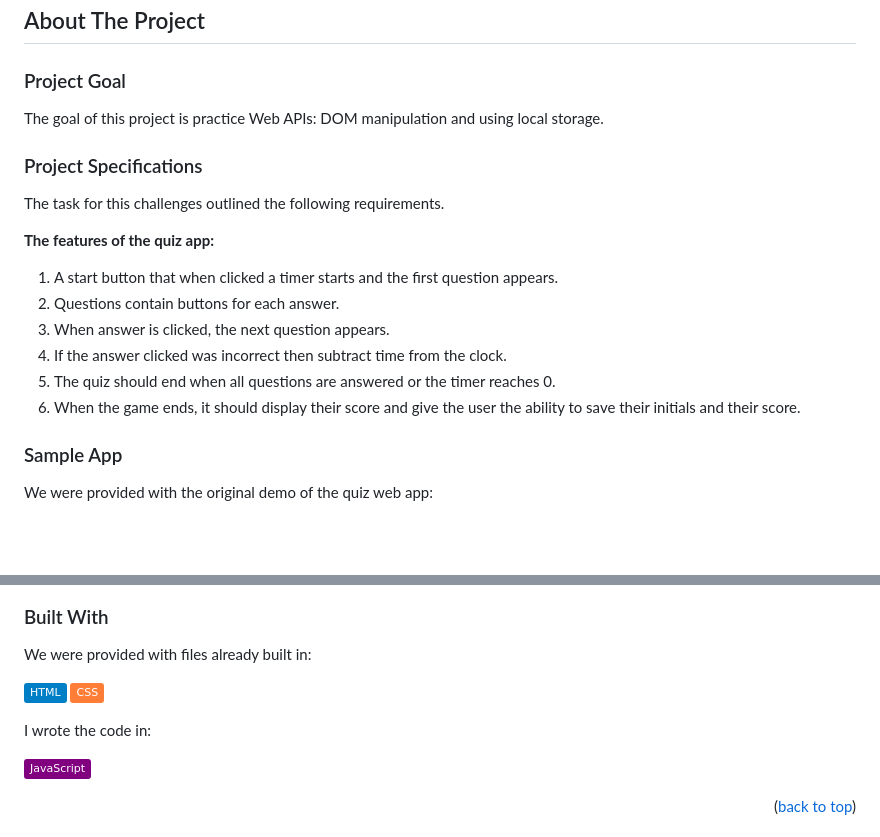
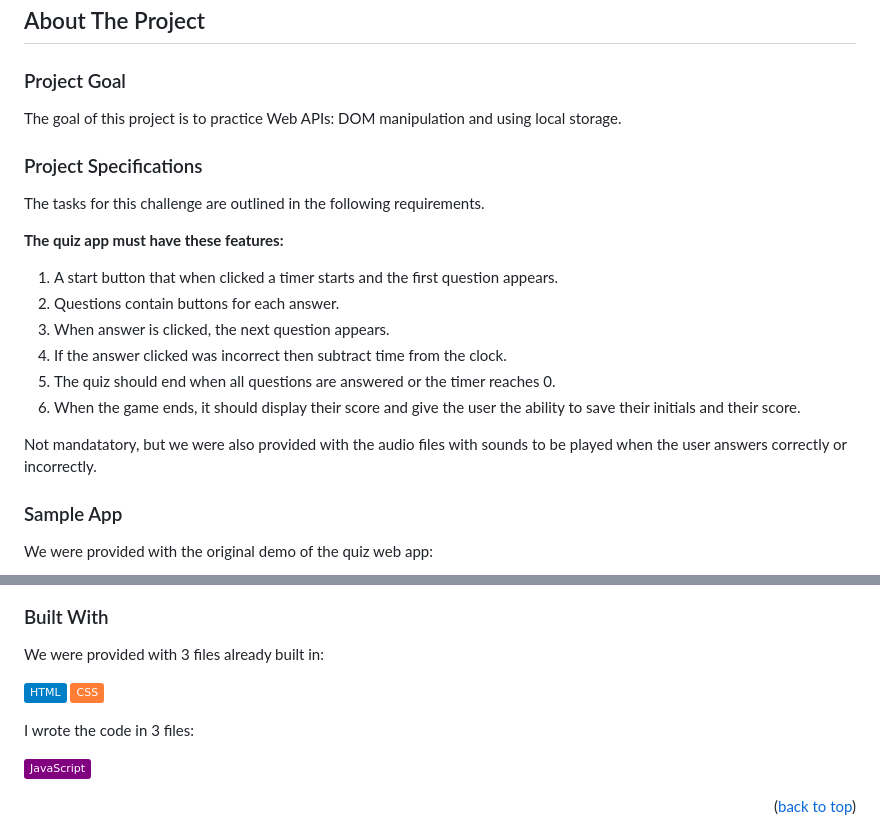
Before and after one commit to icollier77/JS-code-quiz, a Markdown page: README.md, 2 parts joined by grey strips. Drawn GitHub-style; badges without logos; blank space fills up the shorter version.

Commit message:
fixed minor typoes in README

```diff
--- a/README.md
+++ b/README.md
@@ -62,13 +62,13 @@ Assignment 6 of the [Front-End Web Dev bootcamp][bootcamp-url] to create a timed
 ## About The Project
 
 ### Project Goal
-The goal of this project is practice Web APIs: DOM manipulation and using local storage.
+The goal of this project is to practice Web APIs: DOM manipulation and using local storage.
 
 ### Project Specifications
 
-<p>The task for this challenges outlined the following requirements.</p>
+<p>The tasks for this challenge are outlined in the following requirements.</p>
 
-<p><b>The features of the quiz app:</b></p>
+<p><b>The quiz app must have these features:</b></p>
 <ol>
   <li>A start button that when clicked a timer starts and the first question appears.</li>
   <li>Questions contain buttons for each answer.</li>
@@ -77,6 +77,8 @@ The goal of this project is practice Web APIs: DOM manipulation and using local
   <li>The quiz should end when all questions are answered or the timer reaches 0.</li>
   <li>When the game ends, it should display their score and give the user the ability to save their initials and their score.</li>
 </ol>
+
+<p>Not mandatatory, but we were also provided with the audio files with sounds to be played when the user answers correctly or incorrectly.</p>
 
 ### Sample App
 
@@ -87,11 +89,11 @@ The goal of this project is practice Web APIs: DOM manipulation and using local
 
 ### Built With
 
-<p>We were provided with files already built in:</p>
+<p>We were provided with 3 files already built in:</p>
 
 [![HTML][html-badge]][html-url] [![CSS][css-badge]][css-url]
 
-<p>I wrote the code in:</p>
+<p>I wrote the code in 3 files:</p>
 
 [![JavaScript][js-badge]][js-url]
 
```
